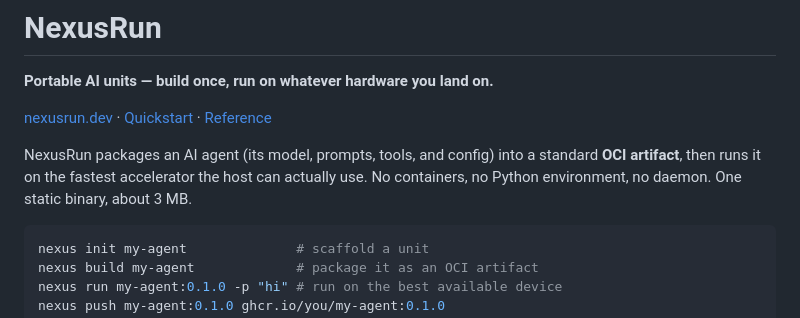
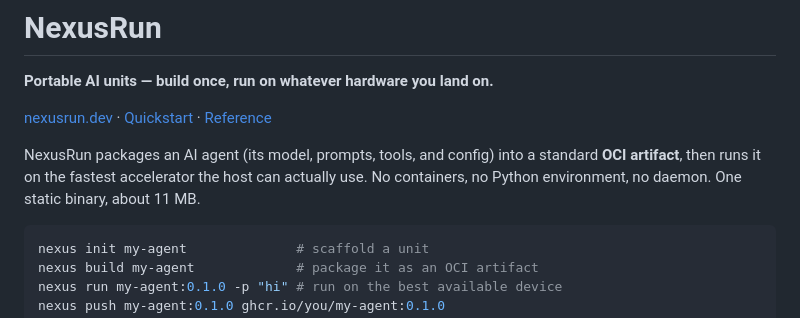
Before and after one commit to VerdictLayer/nexusrun, a Markdown page: README.md, the part around the change. Rendered like a GitHub page.

Commit message:
Correct the stated binary size
It reads about 11 MB on linux/amd64 stripped, not 3 MB. Most of the
growth is text/template, which the workflow transform layer needs and
which drags in enough of reflect to defeat the linker's dead-code
elimination across the whole binary.

Worth stating plainly rather than leaving a number that was true two
releases ago: the claim people check first is the one that has to hold.

````diff
--- a/README.md
+++ b/README.md
@@ -7,7 +7,7 @@
 NexusRun packages an AI agent (its model, prompts, tools, and config) into a
 standard **OCI artifact**, then runs it on the fastest accelerator the host can
 actually use. No containers, no Python environment, no daemon. One static
-binary, about 3 MB.
+binary, about 11 MB.
 
 ```bash
 nexus init my-agent              # scaffold a unit
````
